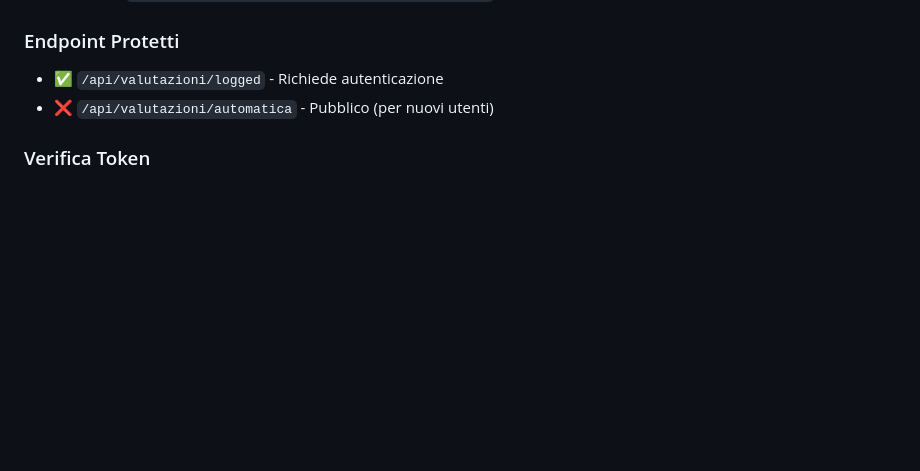
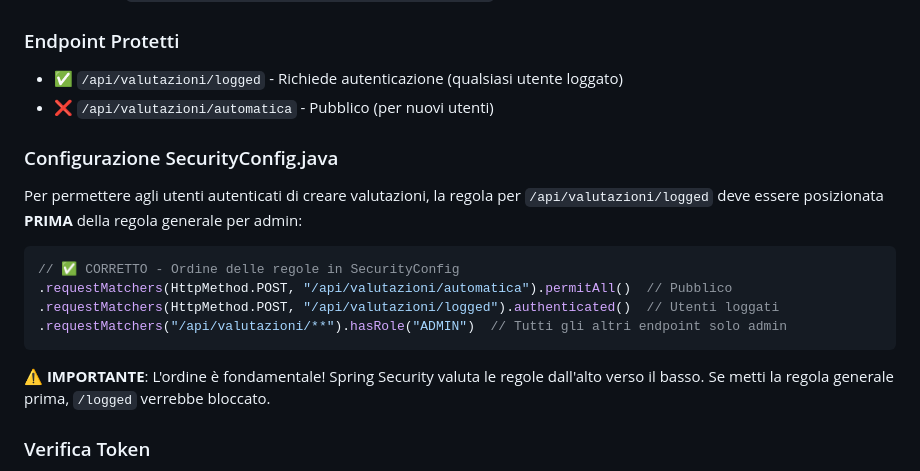
Before and after one commit to marcologioco/laboratorio-integrato-group-4, a Markdown page: FLUSSI_VALUTAZIONE.md, the part around the change. Rendered like a GitHub page; blank space fills up the shorter version.

Commit message:
feat: update API security configuration for authenticated users to create evaluations

````diff
--- a/FLUSSI_VALUTAZIONE.md
+++ b/FLUSSI_VALUTAZIONE.md
@@ -420,8 +420,20 @@ VALUES (8, 1, 'COMPLETATA', 380650, 288000, NOW(), NOW());
 - **Formato**: `Bearer eyJhbGciOiJIUzI1NiIsInR5cCI6IkpXVCJ9...`
 
 ### Endpoint Protetti
-- ✅ `/api/valutazioni/logged` - Richiede autenticazione
+- ✅ `/api/valutazioni/logged` - Richiede autenticazione (qualsiasi utente loggato)
 - ❌ `/api/valutazioni/automatica` - Pubblico (per nuovi utenti)
+
+### Configurazione SecurityConfig.java
+Per permettere agli utenti autenticati di creare valutazioni, la regola per `/api/valutazioni/logged` deve essere posizionata **PRIMA** della regola generale per admin:
+
+```java
+// ✅ CORRETTO - Ordine delle regole in SecurityConfig
+.requestMatchers(HttpMethod.POST, "/api/valutazioni/automatica").permitAll()  // Pubblico
+.requestMatchers(HttpMethod.POST, "/api/valutazioni/logged").authenticated()  // Utenti loggati
+.requestMatchers("/api/valutazioni/**").hasRole("ADMIN")  // Tutti gli altri endpoint solo admin
+```
+
+⚠️ **IMPORTANTE**: L'ordine è fondamentale! Spring Security valuta le regole dall'alto verso il basso. Se metti la regola generale prima, `/logged` verrebbe bloccato.
 
 ### Verifica Token
 Il backend verifica automaticamente il token JWT nell'header `Authorization` prima di processare la richiesta. Se il token non è valido o mancante, restituisce `401 Unauthorized`.
````
